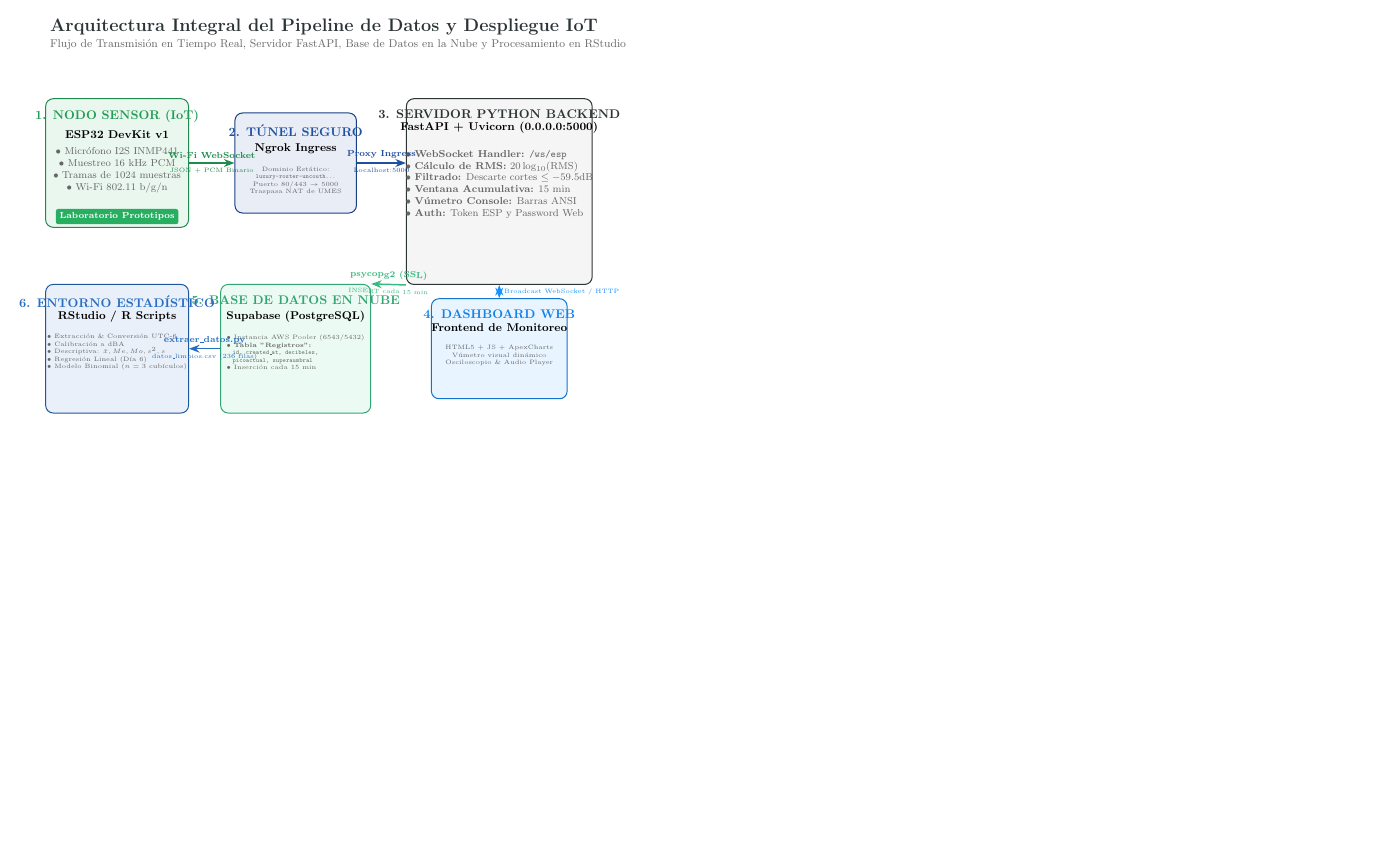
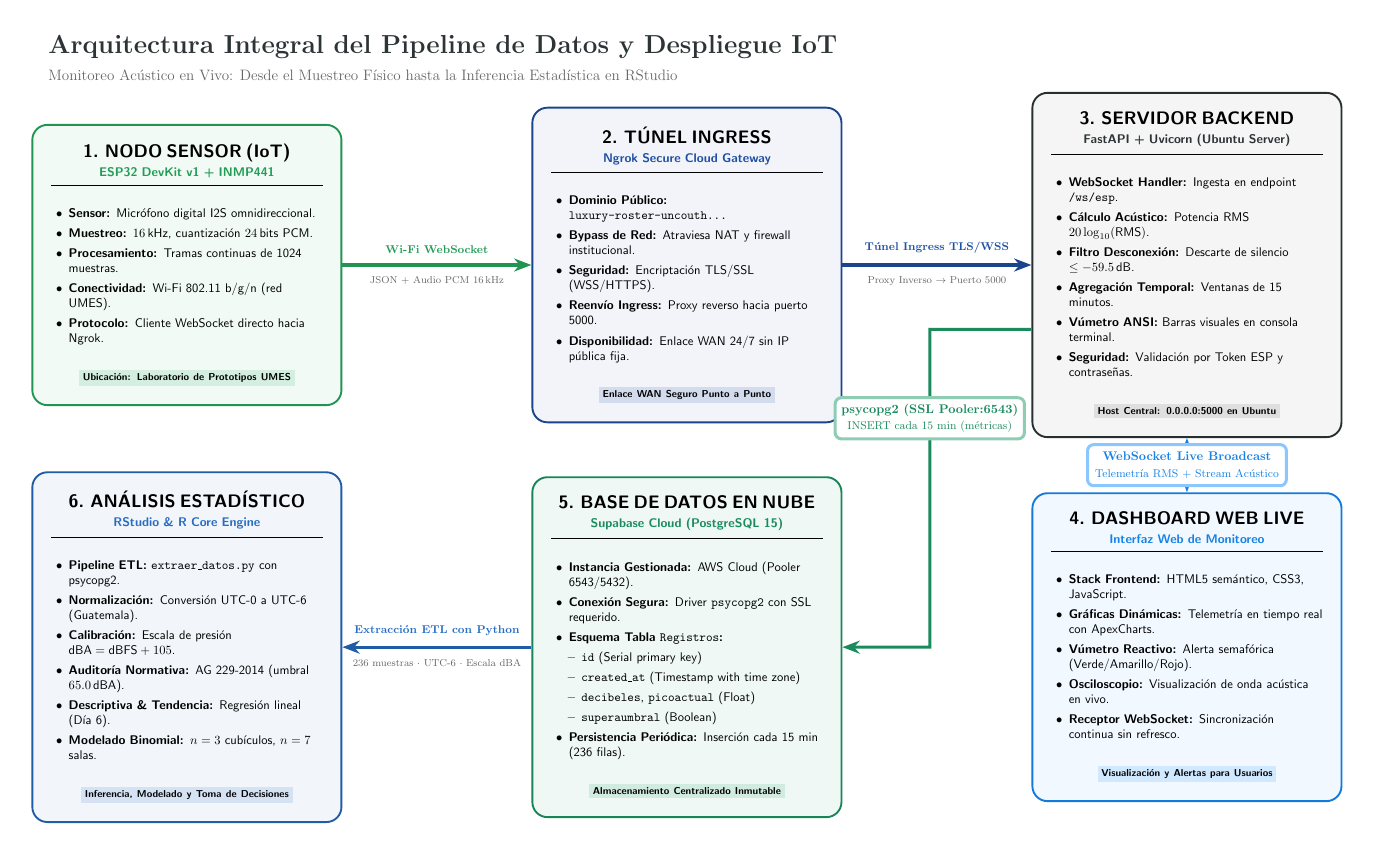
Before and after one commit to Mcfly150321/ProyectioFinalEstadistica, a LaTeX figure (reportes/graficas/diagrama_arquitectura_standalone.tex): the whole page, the shorter picture padded with empty space. Compiled offline with pdfLaTeX.

Commit message:
fix(diagrama): redimensionar lienzo y bloques de arquitectura, actualizar escala en PDF y enriquecer README

```diff
--- a/reportes/graficas/diagrama_arquitectura_standalone.tex
+++ b/reportes/graficas/diagrama_arquitectura_standalone.tex
@@ -14,121 +16,161 @@
 
 \begin{document}
-\begin{tikzpicture}[font=\sffamily, scale=1.0, >=Stealth]
+\begin{tikzpicture}[font=\sffamily, >=Stealth]
 
     % =========================================================================
-    % TÍTULO DEL DIAGRAMA
+    % TÍTULO Y SUBTÍTULO SUPERIOR
     % =========================================================================
-    \node[anchor=west, font=\bfseries\Large, text=servergray] at (-0.5, 9.8) {Arquitectura Integral del Pipeline de Datos y Despliegue IoT};
-    \node[anchor=west, font=\small, text=gray!80!black] at (-0.5, 9.3) {Flujo de Transmisión en Tiempo Real, Servidor FastAPI, Base de Datos en la Nube y Procesamiento en RStudio};
+    \node[anchor=west, font=\bfseries\huge, text=servergray] at (1.0, 20.6) {Arquitectura Integral del Pipeline de Datos y Despliegue IoT};
+    \node[anchor=west, font=\large, text=gray!80!black] at (1.0, 19.8) {Monitoreo Acústico en Vivo: Desde el Muestreo Físico hasta la Inferencia Estadística en RStudio};
 
     % =========================================================================
-    % BLOQUE 1: NODO IoT (ESP32 + INMP441)
+    % FILA SUPERIOR: CAPTURA, EXPOSICIÓN Y BACKEND (y = 14.5)
     % =========================================================================
-    \node[draw=espgreen!80!black, fill=espgreen!10, thick, rounded corners=6pt, minimum width=4.0cm, minimum height=3.6cm, align=center] (ESP) at (1.5, 6.0) {};
-    \node[font=\bfseries\normalsize, text=espgreen!90!black, anchor=north] at (1.5, 7.6) {1. NODO SENSOR (IoT)};
-    \node[font=\small\bfseries, text=black] at (1.5, 6.8) {ESP32 DevKit v1};
-    \node[font=\footnotesize, text=gray!80!black, align=center] at (1.5, 5.8) {
-        • Micrófono I2S INMP441\\
-        • Muestreo $16\text{ kHz}$ PCM\\
-        • Tramas de 1024 muestras\\
-        • Wi-Fi 802.11 b/g/n
+
+    % 1. NODO SENSOR (ESP32 + INMP441)
+    \node[draw=espgreen!85!black, fill=espgreen!6, line width=1.5pt, rounded corners=12pt,
+          text width=7.6cm, inner sep=15pt, align=left] (ESP) at (5.0, 14.5) {
+        {\centering \textbf{\Large 1. NODO SENSOR (IoT)}\\[3pt]
+        \textbf{\color{espgreen!90!black}\normalsize ESP32 DevKit v1 + INMP441}\par\vspace{6pt}\hrule height 0.8pt\vspace{8pt}}
+        \begin{itemize}[leftmargin=14pt, itemsep=4pt, parsep=0pt]
+            \item \textbf{Sensor:} Micrófono digital I2S omnidireccional.
+            \item \textbf{Muestreo:} $16\,\text{kHz}$, cuantización $24\,\text{bits}$ PCM.
+            \item \textbf{Procesamiento:} Tramas continuas de 1024 muestras.
+            \item \textbf{Conectividad:} Wi-Fi 802.11 b/g/n (red UMES).
+            \item \textbf{Protocolo:} Cliente WebSocket directo hacia Ngrok.
+        \end{itemize}
+        \vspace{8pt}
+        {\centering \colorbox{espgreen!20}{\footnotesize\textbf{\textsf{Ubicación: Laboratorio de Prototipos UMES}}}\par}
     };
-    \node[fill=espgreen, text=white, font=\scriptsize\bfseries, rounded corners=2pt, inner sep=3pt] at (1.5, 4.5) {Laboratorio Prototipos};
 
-    % =========================================================================
-    % BLOQUE 2: TÚNEL NGROK (EXPOSICIÓN GLOBAL)
-    % =========================================================================
-    \node[draw=ngrokblue!80!black, fill=ngrokblue!10, thick, rounded corners=6pt, minimum width=3.4cm, minimum height=2.8cm, align=center] (NGROK) at (6.5, 6.0) {};
-    \node[font=\bfseries\normalsize, text=ngrokblue, anchor=north] at (6.5, 7.2) {2. TÚNEL SEGURO};
-    \node[font=\small\bfseries, text=black] at (6.5, 6.4) {Ngrok Ingress};
-    \node[font=\tiny, text=gray!80!black, align=center] at (6.5, 5.5) {
-        Dominio Estático:\\
-        \texttt{luxury-roster-uncouth...}\\
-        Puerto 80/443 $\rightarrow$ 5000\\
-        Traspasa NAT de UMES
+    % 2. TÚNEL SEGURO NGROK
+    \node[draw=ngrokblue!85!black, fill=ngrokblue!6, line width=1.5pt, rounded corners=12pt,
+          text width=7.6cm, inner sep=15pt, align=left] (NGROK) at (19.0, 14.5) {
+        {\centering \textbf{\Large 2. TÚNEL INGRESS}\\[3pt]
+        \textbf{\color{ngrokblue}\normalsize Ngrok Secure Cloud Gateway}\par\vspace{6pt}\hrule height 0.8pt\vspace{8pt}}
+        \begin{itemize}[leftmargin=14pt, itemsep=4pt, parsep=0pt]
+            \item \textbf{Dominio Público:} \texttt{luxury-roster-uncouth...}
+            \item \textbf{Bypass de Red:} Atraviesa NAT y firewall institucional.
+            \item \textbf{Seguridad:} Encriptación TLS/SSL (WSS/HTTPS).
+            \item \textbf{Reenvío Ingress:} Proxy reverso hacia puerto 5000.
+            \item \textbf{Disponibilidad:} Enlace WAN 24/7 sin IP pública fija.
+        \end{itemize}
+        \vspace{8pt}
+        {\centering \colorbox{ngrokblue!20}{\footnotesize\textbf{\textsf{Enlace WAN Seguro Punto a Punto}}}\par}
+    };
+
+    % 3. SERVIDOR PYTHON BACKEND (FASTAPI)
+    \node[draw=servergray!90!black, fill=gray!8, line width=1.5pt, rounded corners=12pt,
+          text width=7.6cm, inner sep=15pt, align=left] (SRV) at (33.0, 14.5) {
+        {\centering \textbf{\Large 3. SERVIDOR BACKEND}\\[3pt]
+        \textbf{\color{servergray}\normalsize FastAPI + Uvicorn (Ubuntu Server)}\par\vspace{6pt}\hrule height 0.8pt\vspace{8pt}}
+        \begin{itemize}[leftmargin=14pt, itemsep=4pt, parsep=0pt]
+            \item \textbf{WebSocket Handler:} Ingesta en endpoint \texttt{/ws/esp}.
+            \item \textbf{Cálculo Acústico:} Potencia RMS $20\log_{10}(\text{RMS})$.
+            \item \textbf{Filtro Desconexión:} Descarte de silencio $\le -59.5\,\text{dB}$.
+            \item \textbf{Agregación Temporal:} Ventanas de 15 minutos.
+            \item \textbf{Vúmetro ANSI:} Barras visuales en consola terminal.
+            \item \textbf{Seguridad:} Validación por Token ESP y contraseñas.
+        \end{itemize}
+        \vspace{8pt}
+        {\centering \colorbox{gray!25}{\footnotesize\textbf{\textsf{Host Central: 0.0.0.0:5000 en Ubuntu}}}\par}
     };
 
     % =========================================================================
-    % BLOQUE 3: SERVIDOR UBUNTU / FASTAPI (NUBE)
+    % FILA INFERIOR: ANÁLISIS ESTADÍSTICO, BD SUPABASE Y DASHBOARD (y = 3.8)
     % =========================================================================
-    \node[draw=servergray, fill=gray!8, thick, rounded corners=6pt, minimum width=5.2cm, minimum height=5.2cm, align=center] (SRV) at (12.2, 5.2) {};
-    \node[font=\bfseries\normalsize, text=servergray, anchor=north] at (12.2, 7.6) {3. SERVIDOR PYTHON BACKEND};
-    \node[font=\small\bfseries, text=black] at (12.2, 7.0) {FastAPI + Uvicorn (0.0.0.0:5000)};
-    \node[font=\footnotesize, text=gray!80!black, align=left] at (12.2, 5.4) {
-        • \textbf{WebSocket Handler:} \texttt{/ws/esp}\\
-        • \textbf{Cálculo de RMS:} $20\log_{10}(\text{RMS})$\\
-        • \textbf{Filtrado:} Descarte cortes $\le -59.5\text{dB}$\\
-        • \textbf{Ventana Acumulativa:} 15 min\\
-        • \textbf{Vúmetro Console:} Barras ANSI\\
-        • \textbf{Auth:} Token ESP y Password Web
+
+    % 6. ENTORNO ESTADÍSTICO RSTUDIO
+    \node[draw=rblue!85!black, fill=rblue!6, line width=1.5pt, rounded corners=12pt,
+          text width=7.6cm, inner sep=15pt, align=left] (RSTUDIO) at (5.0, 3.8) {
+        {\centering \textbf{\Large 6. ANÁLISIS ESTADÍSTICO}\\[3pt]
+        \textbf{\color{rblue}\normalsize RStudio \& R Core Engine}\par\vspace{6pt}\hrule height 0.8pt\vspace{8pt}}
+        \begin{itemize}[leftmargin=14pt, itemsep=4pt, parsep=0pt]
+            \item \textbf{Pipeline ETL:} \texttt{extraer\_datos.py} con psycopg2.
+            \item \textbf{Normalización:} Conversión UTC-0 a UTC-6 (Guatemala).
+            \item \textbf{Calibración:} Escala de presión $\text{dBA} = \text{dBFS} + 105$.
+            \item \textbf{Auditoría Normativa:} AG 229-2014 (umbral $65.0\,\text{dBA}$).
+            \item \textbf{Descriptiva \& Tendencia:} Regresión lineal (Día 6).
+            \item \textbf{Modelado Binomial:} $n=3$ cubículos, $n=7$ salas.
+        \end{itemize}
+        \vspace{8pt}
+        {\centering \colorbox{rblue!20}{\footnotesize\textbf{\textsf{Inferencia, Modelado y Toma de Decisiones}}}\par}
+    };
+
+    % 5. BASE DE DATOS SUPABASE
+    \node[draw=supagreen!85!black, fill=supagreen!7, line width=1.5pt, rounded corners=12pt,
+          text width=7.6cm, inner sep=15pt, align=left] (SUPA) at (19.0, 3.8) {
+        {\centering \textbf{\Large 5. BASE DE DATOS EN NUBE}\\[3pt]
+        \textbf{\color{supagreen!90!black}\normalsize Supabase Cloud (PostgreSQL 15)}\par\vspace{6pt}\hrule height 0.8pt\vspace{8pt}}
+        \begin{itemize}[leftmargin=14pt, itemsep=4pt, parsep=0pt]
+            \item \textbf{Instancia Gestionada:} AWS Cloud (Pooler 6543/5432).
+            \item \textbf{Conexión Segura:} Driver \texttt{psycopg2} con SSL requerido.
+            \item \textbf{Esquema Tabla \texttt{Registros}:}
+            \begin{itemize}[leftmargin=10pt, itemsep=2pt]
+                \item \texttt{id} (Serial primary key)
+                \item \texttt{created\_at} (Timestamp with time zone)
+                \item \texttt{decibeles}, \texttt{picoactual} (Float)
+                \item \texttt{superaumbral} (Boolean)
+            \end{itemize}
+            \item \textbf{Persistencia Periódica:} Inserción cada 15 min (236 filas).
+        \end{itemize}
+        \vspace{8pt}
+        {\centering \colorbox{supagreen!20}{\footnotesize\textbf{\textsf{Almacenamiento Centralizado Inmutable}}}\par}
+    };
+
+    % 4. DASHBOARD WEB LIVE
+    \node[draw=cloudblue!85!black, fill=cloudblue!6, line width=1.5pt, rounded corners=12pt,
+          text width=7.6cm, inner sep=15pt, align=left] (DASH) at (33.0, 3.8) {
+        {\centering \textbf{\Large 4. DASHBOARD WEB LIVE}\\[3pt]
+        \textbf{\color{cloudblue!90!black}\normalsize Interfaz Web de Monitoreo}\par\vspace{6pt}\hrule height 0.8pt\vspace{8pt}}
+        \begin{itemize}[leftmargin=14pt, itemsep=4pt, parsep=0pt]
+            \item \textbf{Stack Frontend:} HTML5 semántico, CSS3, JavaScript.
+            \item \textbf{Gráficas Dinámicas:} Telemetría en tiempo real con ApexCharts.
+            \item \textbf{Vúmetro Reactivo:} Alerta semafórica (Verde/Amarillo/Rojo).
+            \item \textbf{Osciloscopio:} Visualización de onda acústica en vivo.
+            \item \textbf{Receptor WebSocket:} Sincronización continua sin refresco.
+        \end{itemize}
+        \vspace{8pt}
+        {\centering \colorbox{cloudblue!20}{\footnotesize\textbf{\textsf{Visualización y Alertas para Usuarios}}}\par}
     };
 
     % =========================================================================
-    % BLOQUE 4: FRONTEND WEB DE MONITOREO
+    % FLECHAS DE CONEXIÓN Y FLUJO DE DATOS (ESPACIOS AMPLIOS Y SIN COLISIÓN)
     % =========================================================================
-    \node[draw=cloudblue!80!black, fill=cloudblue!10, thick, rounded corners=6pt, minimum width=3.8cm, minimum height=2.8cm, align=center] (FRONT) at (12.2, 0.8) {};
-    \node[font=\bfseries\normalsize, text=cloudblue!90!black, anchor=north] at (12.2, 2.0) {4. DASHBOARD WEB};
-    \node[font=\small\bfseries, text=black] at (12.2, 1.4) {Frontend de Monitoreo};
-    \node[font=\tiny, text=gray!80!black, align=center] at (12.2, 0.6) {
-        HTML5 + JS + ApexCharts\\
-        Vúmetro visual dinámico\\
-        Osciloscopio \& Audio Player
-    };
 
-    % =========================================================================
-    % BLOQUE 5: BASE DE DATOS SUPABASE (POSTGRESQL NUBE)
-    % =========================================================================
-    \node[draw=supagreen!80!black, fill=supagreen!10, thick, rounded corners=6pt, minimum width=4.2cm, minimum height=3.6cm, align=center] (SUPA) at (6.5, 0.8) {};
-    \node[font=\bfseries\normalsize, text=supagreen!80!black, anchor=north] at (6.5, 2.4) {5. BASE DE DATOS EN NUBE};
-    \node[font=\small\bfseries, text=black] at (6.5, 1.7) {Supabase (PostgreSQL)};
-    \node[font=\tiny, text=gray!80!black, align=left] at (6.5, 0.7) {
-        • Instancia AWS Pooler (6543/5432)\\
-        • \textbf{Tabla "Registros":}\\
-        \ \ \texttt{id, created\_at, decibeles,}\\
-        \ \ \texttt{picoactual, superaumbral}\\
-        • Inserción cada 15 min
-    };
+    % 1 -> 2: ESP32 a Ngrok (Gap de 6.4 cm)
+    \draw[->, line width=2.4pt, espgreen!85!black] (ESP.east) -- (NGROK.west)
+        node[midway, above=5pt, font=\small\bfseries, text=espgreen!90!black] {Wi-Fi WebSocket}
+        node[midway, below=5pt, font=\footnotesize, text=gray!80!black] {JSON + Audio PCM $16\,\text{kHz}$};
 
-    % =========================================================================
-    % BLOQUE 6: COMPUTACIÓN ESTADÍSTICA (RSTUDIO)
-    % =========================================================================
-    \node[draw=rblue!80!black, fill=rblue!10, thick, rounded corners=6pt, minimum width=4.0cm, minimum height=3.6cm, align=center] (RSTUDIO) at (1.5, 0.8) {};
-    \node[font=\bfseries\normalsize, text=rblue, anchor=north] at (1.5, 2.4) {6. ENTORNO ESTADÍSTICO};
-    \node[font=\small\bfseries, text=black] at (1.5, 1.7) {RStudio / R Scripts};
-    \node[font=\tiny, text=gray!80!black, align=left] at (1.5, 0.7) {
-        • Extracción \& Conversión UTC-6\\
-        • Calibración a $\text{dBA}$\\
-        • Descriptiva: $\bar{x}, Me, Mo, s^2, s$\\
-        • Regresión Lineal (Día 6)\\
-        • Modelo Binomial ($n=3$ cubículos)
-    };
+    % 2 -> 3: Ngrok a FastAPI (Gap de 6.4 cm)
+    \draw[->, line width=2.4pt, ngrokblue!85!black] (NGROK.east) -- (SRV.west)
+        node[midway, above=5pt, font=\small\bfseries, text=ngrokblue] {Túnel Ingress TLS/WSS}
+        node[midway, below=5pt, font=\footnotesize, text=gray!80!black] {Proxy Inverso $\rightarrow$ Puerto 5000};
 
-    % =========================================================================
-    % LÍNEAS DE CONEXIÓN Y FLUJO DE DATOS
-    % =========================================================================
-    % ESP32 -> NGROK
-    \draw[->, very thick, espgreen!80!black] (ESP.east) -- (NGROK.west)
-        node[midway, above, font=\scriptsize\bfseries] {Wi-Fi WebSocket}
-        node[midway, below, font=\tiny] {JSON + PCM Binario};
+    % 3 -> 4: FastAPI a Dashboard Web (Directo vertical por el canal derecho)
+    \draw[<->, line width=2.4pt, cloudblue!90!black] (SRV.south) -- (DASH.north)
+        node[midway, fill=white, inner sep=6pt, rounded corners=5pt, draw=cloudblue!50,
+             font=\small, align=center, text=cloudblue!90!black] {
+            \textbf{\normalsize WebSocket Live Broadcast}\\[2pt]
+            \small Telemetría RMS + Stream Acústico
+        };
 
-    % NGROK -> FASTAPI
-    \draw[->, very thick, ngrokblue] (NGROK.east) -- ($(SRV.west)+(0, 0.8)$)
-        node[midway, above, font=\scriptsize\bfseries] {Proxy Ingress}
-        node[midway, below, font=\tiny] {Localhost:5000};
+    % 3 -> 5: FastAPI a Supabase (Ruta por el corredor vertical despejado en x = 25.8)
+    \coordinate (CORR_TOP) at (25.8, 12.7);
+    \coordinate (CORR_BOT) at (25.8, 3.8);
 
-    % FASTAPI <-> FRONTEND
-    \draw[<->, very thick, cloudblue] (SRV.south) -- (FRONT.north)
-        node[midway, right, font=\tiny] {Broadcast WebSocket / HTTP};
+    \draw[->, line width=2.4pt, supagreen!90!black] ($(SRV.west)+(0, -1.8)$) -- (CORR_TOP) --
+        ($(CORR_TOP)!0.28!(CORR_BOT)$) node[fill=white, inner sep=5pt, rounded corners=5pt, draw=supagreen!50,
+             font=\small, align=center, text=supagreen!90!black] {
+            \textbf{\normalsize psycopg2 (SSL Pooler:6543)}\\[2pt]
+            \small INSERT cada 15 min (métricas)
+        } -- (CORR_BOT) -- (SUPA.east);
 
-    % FASTAPI -> SUPABASE
-    \draw[->, very thick, supagreen!90!black] (SRV.south west) -- (SUPA.north east)
-        node[midway, above, sloped, font=\scriptsize\bfseries] {psycopg2 (SSL)}
-        node[midway, below, sloped, font=\tiny] {INSERT cada 15 min};
-
-    % SUPABASE -> RSTUDIO
-    \draw[->, very thick, rblue] (SUPA.west) -- (RSTUDIO.east)
-        node[midway, above, font=\scriptsize\bfseries] {extraer\_datos.py}
-        node[midway, below, font=\tiny] {datos\_limpios.csv (236 filas)};
+    % 5 -> 6: Supabase a RStudio (Gap de 6.4 cm)
+    \draw[->, line width=2.4pt, rblue!85!black] (SUPA.west) -- (RSTUDIO.east)
+        node[midway, above=5pt, font=\small\bfseries, text=rblue] {Extracción ETL con Python}
+        node[midway, below=5pt, font=\footnotesize, text=gray!80!black] {236 muestras $\cdot$ UTC-6 $\cdot$ Escala dBA};
 
 \end{tikzpicture}
 \end{document}
```
Also changed, not shown: README.md, reportes/graficas/diagrama_arquitectura.png, reportes/graficas/diagrama_arquitectura_standalone.pdf, reportes/reporte_proyecto_final.pdf, reportes/graficas/diagrama_arquitectura_standalone.tex (8 more changed lines).
